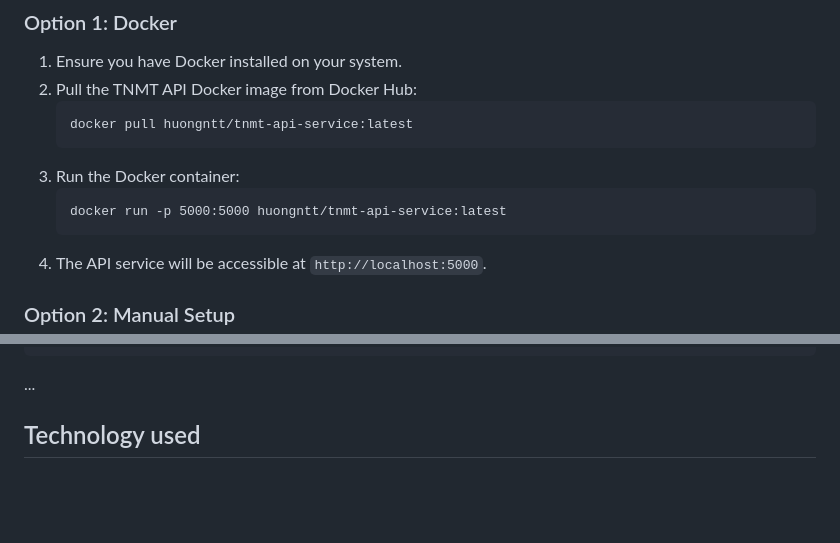
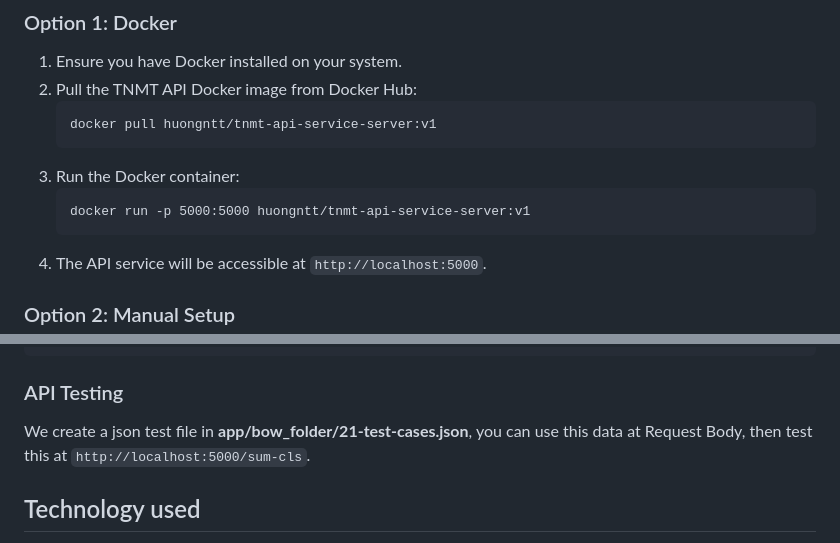
Before and after one commit to huongntt309/TNMT_NLP_API_service, a Markdown page: README.md, 2 parts joined by grey strips. Rendered like a GitHub page; blank space fills up the shorter version.

````diff
--- a/README.md
+++ b/README.md
@@ -10,11 +10,11 @@ To use the TNMT API Service, you have two options:
 1. Ensure you have Docker installed on your system.
 2. Pull the TNMT API Docker image from Docker Hub:
     ```
-    docker pull huongntt/tnmt-api-service:latest
+    docker pull huongntt/tnmt-api-service-server:v1
     ```
 3. Run the Docker container:
     ```
-    docker run -p 5000:5000 huongntt/tnmt-api-service:latest
+    docker run -p 5000:5000 huongntt/tnmt-api-service-server:v1
     ```
 4. The API service will be accessible at `http://localhost:5000`.
 
@@ -91,7 +91,9 @@ Here is an example of how to use the API endpoints:
     }
 ]
 ```
-...
+
+### API Testing
+We create a json test file in **app/bow_folder/21-test-cases.json**, you can use this data at Request Body, then test this at `http://localhost:5000/sum-cls`.
 
 ## Technology used
 1. "VietAI/vit5-base": ViT5, Pre-trained Text-to-Text Transformer for Vietnamese Language Generation.
````
